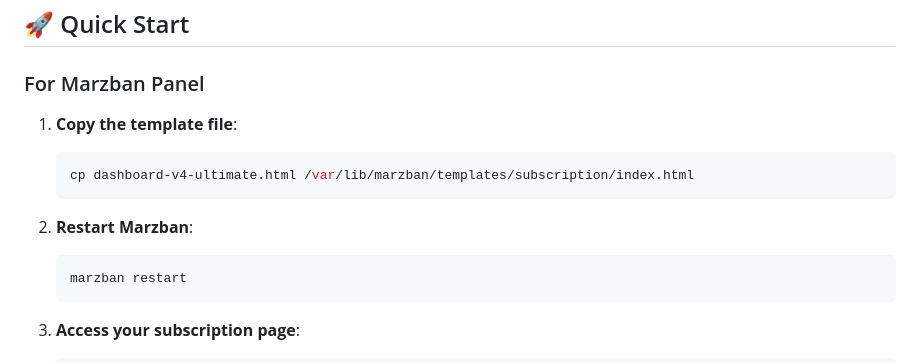
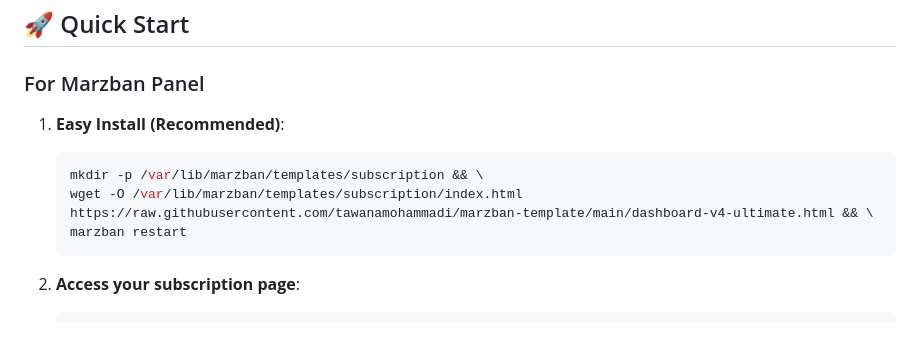
Before and after one commit to tawanamohammadi/marzban-template, a Markdown page: README.md, the part around the change. Drawn GitHub-style; blank space fills up the shorter version.

Commit message:
docs: Replace manual template copy instructions with an easy install script.

````diff
--- a/README.md
+++ b/README.md
@@ -66,13 +66,10 @@ marzban-template/
 
 ### For Marzban Panel
 
-1. **Copy the template file**:
+1. **Easy Install (Recommended)**:
    ```bash
-   cp dashboard-v4-ultimate.html /var/lib/marzban/templates/subscription/index.html
-   ```
-
-2. **Restart Marzban**:
-   ```bash
+   mkdir -p /var/lib/marzban/templates/subscription && \
+   wget -O /var/lib/marzban/templates/subscription/index.html https://raw.githubusercontent.com/tawanamohammadi/marzban-template/main/dashboard-v4-ultimate.html && \
    marzban restart
    ```
 
````
